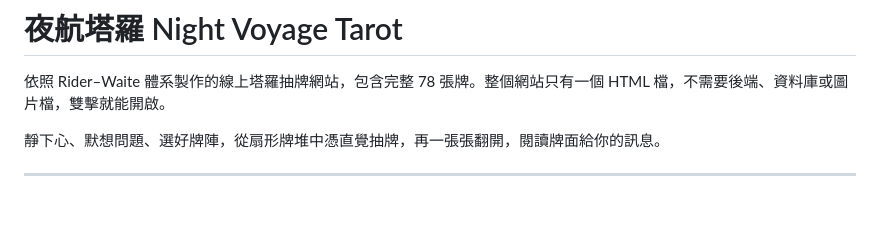
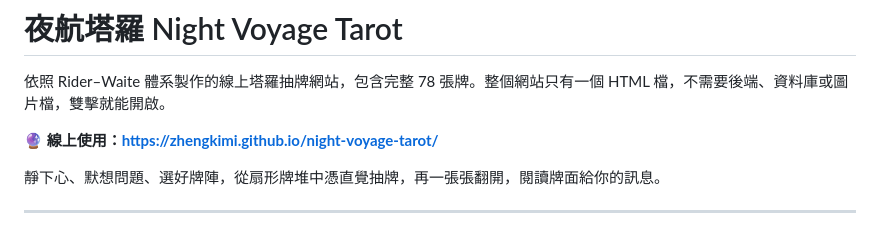
Before and after one commit to Zhengkimi/night-voyage-tarot, a Markdown page: README.md, the part around the change. Rendered like a GitHub page; blank space fills up the shorter version.

Commit message:
README 加上線上網址
Co-Authored-By: Claude Opus 5.5 (1M context) <noreply@anthropic.com>

```diff
--- a/README.md
+++ b/README.md
@@ -1,6 +1,8 @@
 # 夜航塔羅 Night Voyage Tarot
 
 依照 Rider–Waite 體系製作的線上塔羅抽牌網站，包含完整 78 張牌。整個網站只有一個 HTML 檔，不需要後端、資料庫或圖片檔，雙擊就能開啟。
+
+**🔮 線上使用：https://zhengkimi.github.io/night-voyage-tarot/**
 
 靜下心、默想問題、選好牌陣，從扇形牌堆中憑直覺抽牌，再一張張翻開，閱讀牌面給你的訊息。
 
```
